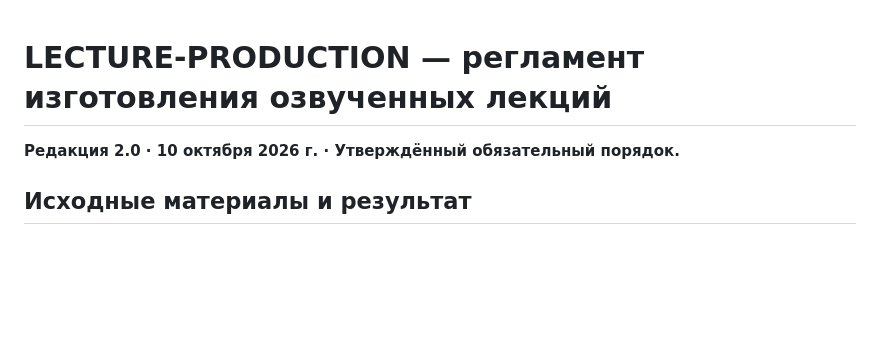
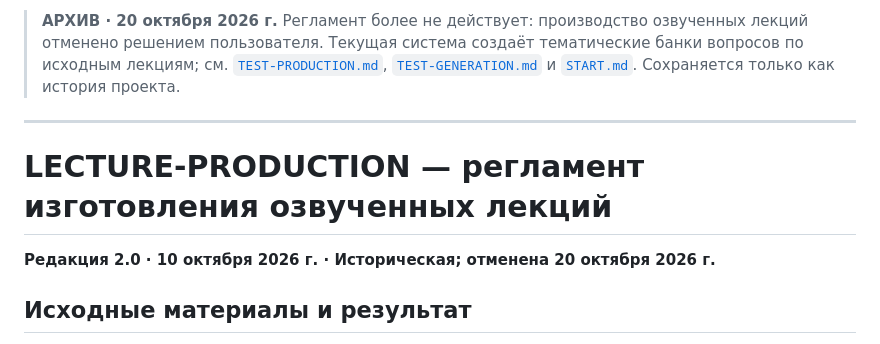
Before and after one commit to slobodatablichka/apologetika-test, a Markdown page: LECTURE-PRODUCTION.md, the part around the change. Drawn GitHub-style; blank space fills up the shorter version.

Commit message:
Align project documents with thematic tests; archive cancelled lecture audio process

```diff
--- a/LECTURE-PRODUCTION.md
+++ b/LECTURE-PRODUCTION.md
@@ -1,6 +1,10 @@
+> **АРХИВ · 20 октября 2026 г.** Регламент более не действует: производство озвученных лекций отменено решением пользователя. Текущая система создаёт тематические банки вопросов по исходным лекциям; см. [`TEST-PRODUCTION.md`](TEST-PRODUCTION.md), [`TEST-GENERATION.md`](TEST-GENERATION.md) и [`START.md`](START.md). Сохраняется только как история проекта.
+
+---
+
 # LECTURE-PRODUCTION — регламент изготовления озвученных лекций
 
-**Редакция 2.0 · 10 октября 2026 г. · Утверждённый обязательный порядок.**
+**Редакция 2.0 · 10 октября 2026 г. · Историческая; отменена 20 октября 2026 г.**
 
 ## Исходные материалы и результат
 
```
